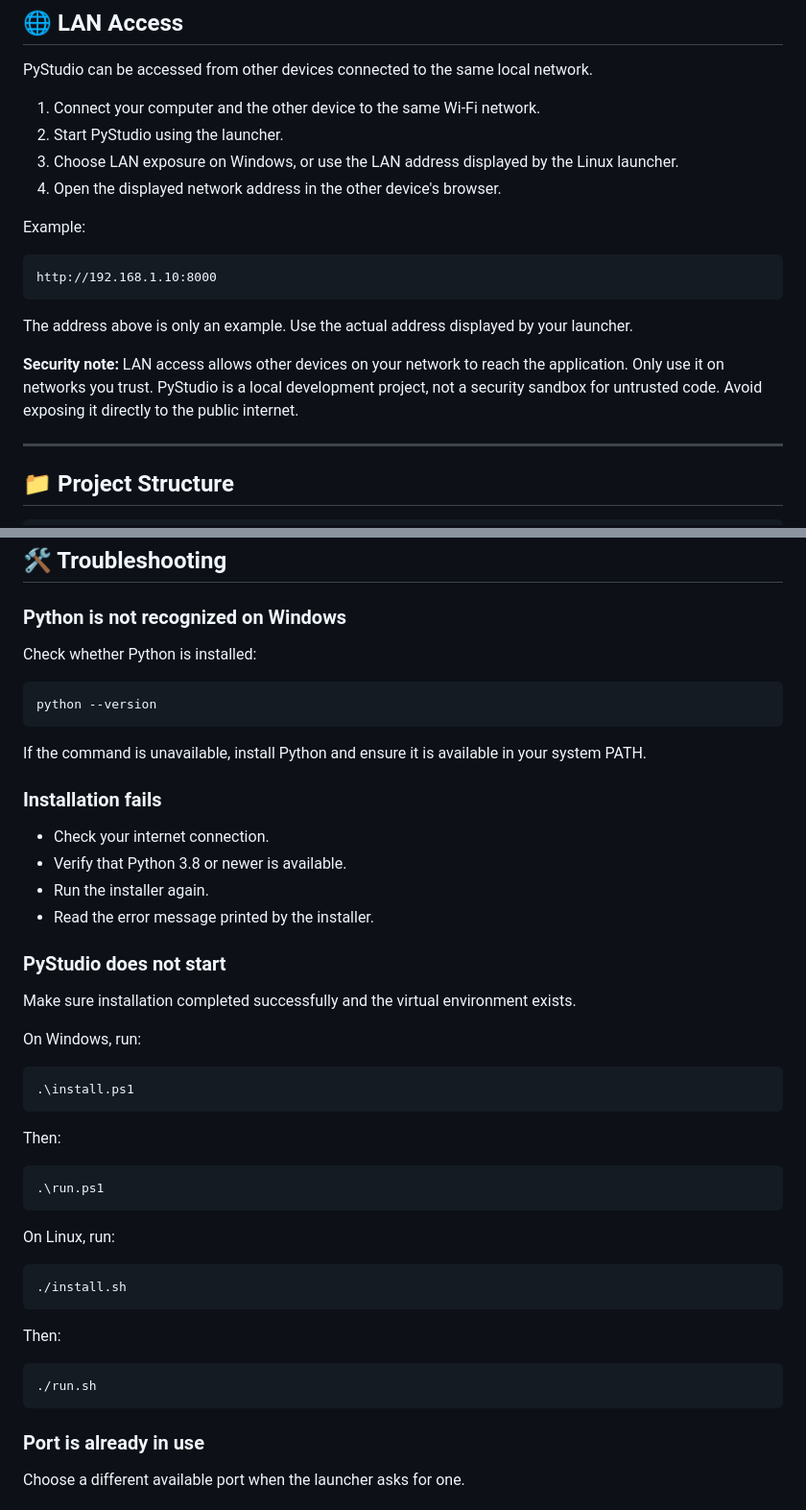
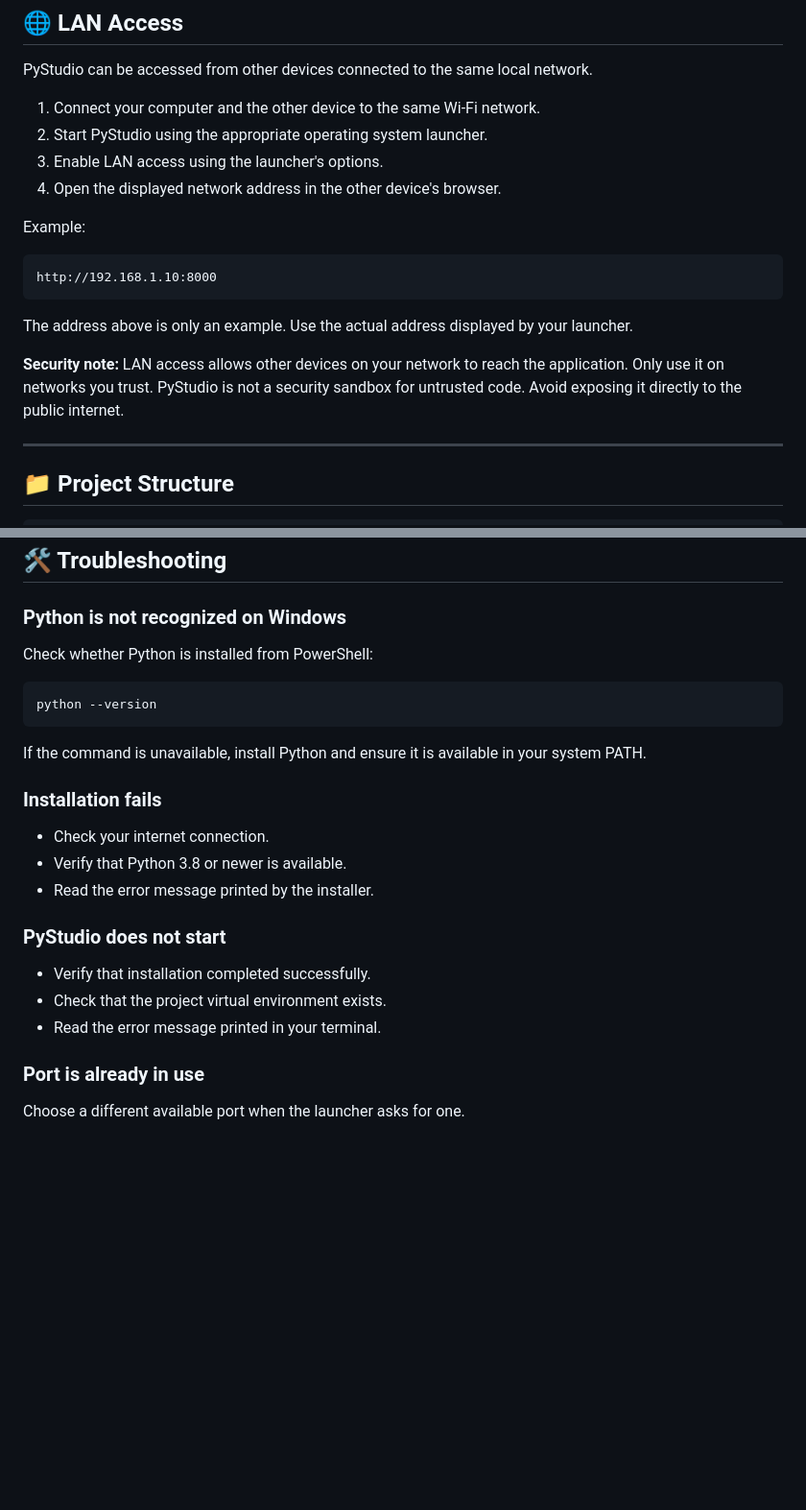
Before and after one commit to Codez-suriya/PyStudio, a Markdown page: README.md, 2 parts joined by grey strips. Shown at 96% size. Drawn GitHub-style; blank space fills up the shorter version.

Commit message:
Minor Update README.md

````diff
--- a/README.md
+++ b/README.md
@@ -206,8 +206,8 @@ Programs can also receive input through the application interface.
 PyStudio can be accessed from other devices connected to the same local network.
 
 1. Connect your computer and the other device to the same Wi-Fi network.
-2. Start PyStudio using the launcher.
-3. Choose LAN exposure on Windows, or use the LAN address displayed by the Linux launcher.
+2. Start PyStudio using the appropriate operating system launcher.
+3. Enable LAN access using the launcher's options.
 4. Open the displayed network address in the other device's browser.
 
 Example:
@@ -218,7 +218,7 @@ http://192.168.1.10:8000
 
 The address above is only an example. Use the actual address displayed by your launcher.
 
-**Security note:** LAN access allows other devices on your network to reach the application. Only use it on networks you trust. PyStudio is a local development project, not a security sandbox for untrusted code. Avoid exposing it directly to the public internet.
+**Security note:** LAN access allows other devices on your network to reach the application. Only use it on networks you trust. PyStudio is not a security sandbox for untrusted code. Avoid exposing it directly to the public internet.
 
 ---
 
@@ -267,7 +267,7 @@ These dependencies are installed automatically by the platform installer.
 
 ### Python is not recognized on Windows
 
-Check whether Python is installed:
+Check whether Python is installed from PowerShell:
 
 ```powershell
 python --version
@@ -279,36 +279,13 @@ If the command is unavailable, install Python and ensure it is available in your
 
 - Check your internet connection.
 - Verify that Python 3.8 or newer is available.
-- Run the installer again.
 - Read the error message printed by the installer.
 
 ### PyStudio does not start
 
-Make sure installation completed successfully and the virtual environment exists.
-
-On Windows, run:
-
-```powershell
-.\install.ps1
-```
-
-Then:
-
-```powershell
-.\run.ps1
-```
-
-On Linux, run:
-
-```bash
-./install.sh
-```
-
-Then:
-
-```bash
-./run.sh
-```
+- Verify that installation completed successfully.
+- Check that the project virtual environment exists.
+- Read the error message printed in your terminal.
 
 ### Port is already in use
 
````
